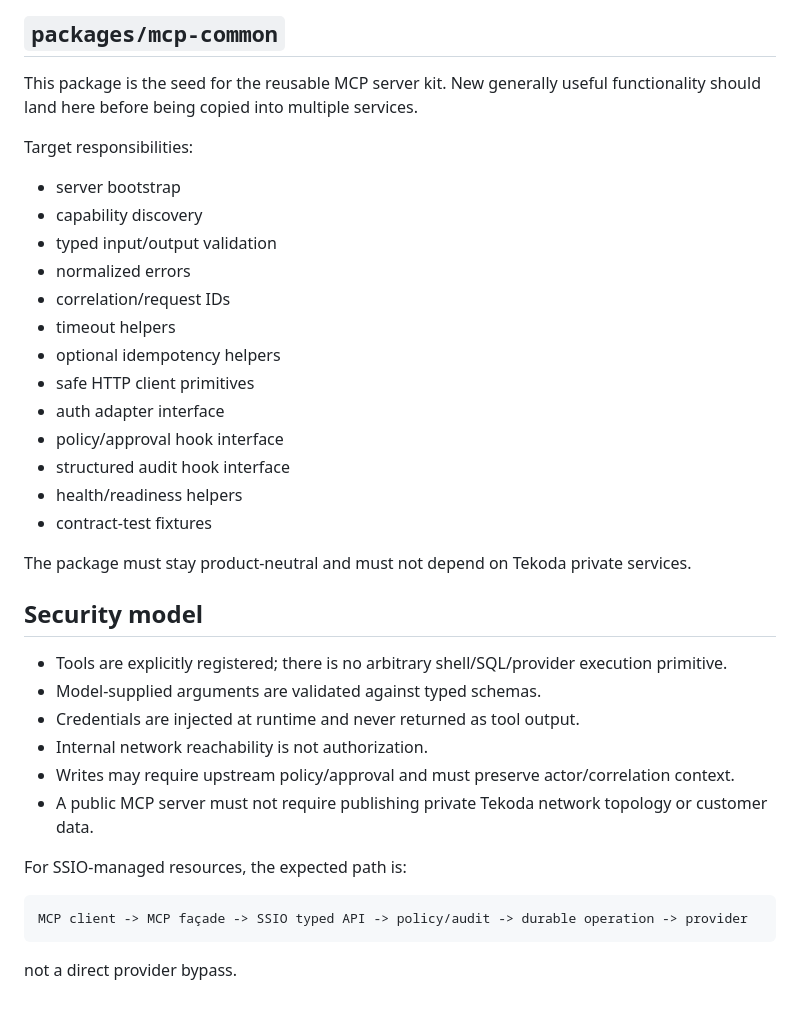
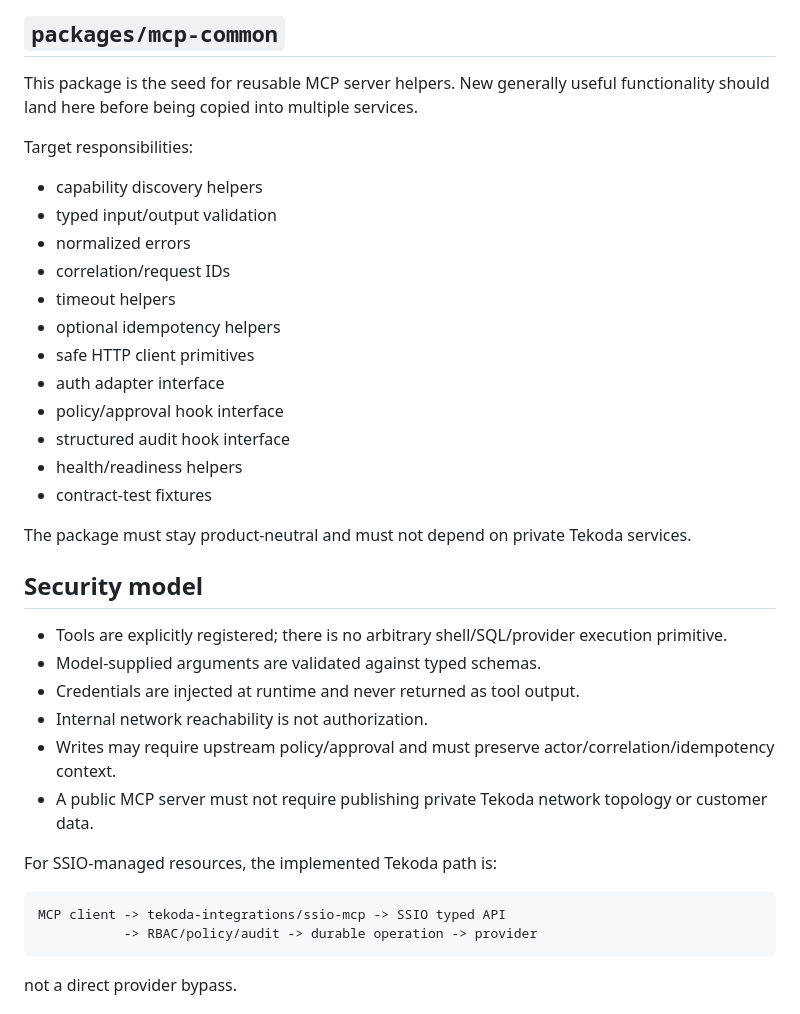
Before and after one commit to flowoox/mcp-lib, a Markdown page: README.md, the part around one of its changes. Rendered like a GitHub page.

````diff
--- a/README.md
+++ b/README.md
@@ -74,12 +103,11 @@ Wrapper for Traxx/BeMusic 3.x. It uses the native TUS endpoint, metadata extract
 
 ## `packages/mcp-common`
 
-This package is the seed for the reusable MCP server kit. New generally useful functionality should land here before being copied into multiple services.
+This package is the seed for reusable MCP server helpers. New generally useful functionality should land here before being copied into multiple services.
 
 Target responsibilities:
 
-- server bootstrap
-- capability discovery
+- capability discovery helpers
 - typed input/output validation
 - normalized errors
 - correlation/request IDs
@@ -92,7 +120,7 @@ Target responsibilities:
 - health/readiness helpers
 - contract-test fixtures
 
-The package must stay product-neutral and must not depend on Tekoda private services.
+The package must stay product-neutral and must not depend on private Tekoda services.
 
 ## Security model
 
@@ -100,13 +128,14 @@ The package must stay product-neutral and must not depend on Tekoda private serv
 - Model-supplied arguments are validated against typed schemas.
 - Credentials are injected at runtime and never returned as tool output.
 - Internal network reachability is not authorization.
-- Writes may require upstream policy/approval and must preserve actor/correlation context.
+- Writes may require upstream policy/approval and must preserve actor/correlation/idempotency context.
 - A public MCP server must not require publishing private Tekoda network topology or customer data.
 
-For SSIO-managed resources, the expected path is:
+For SSIO-managed resources, the implemented Tekoda path is:
 
 ```text
-MCP client -> MCP façade -> SSIO typed API -> policy/audit -> durable operation -> provider
+MCP client -> tekoda-integrations/ssio-mcp -> SSIO typed API
+           -> RBAC/policy/audit -> durable operation -> provider
 ```
 
 not a direct provider bypass.
````
Also changed, not shown: other parts of README.md (+36 -7 lines).
